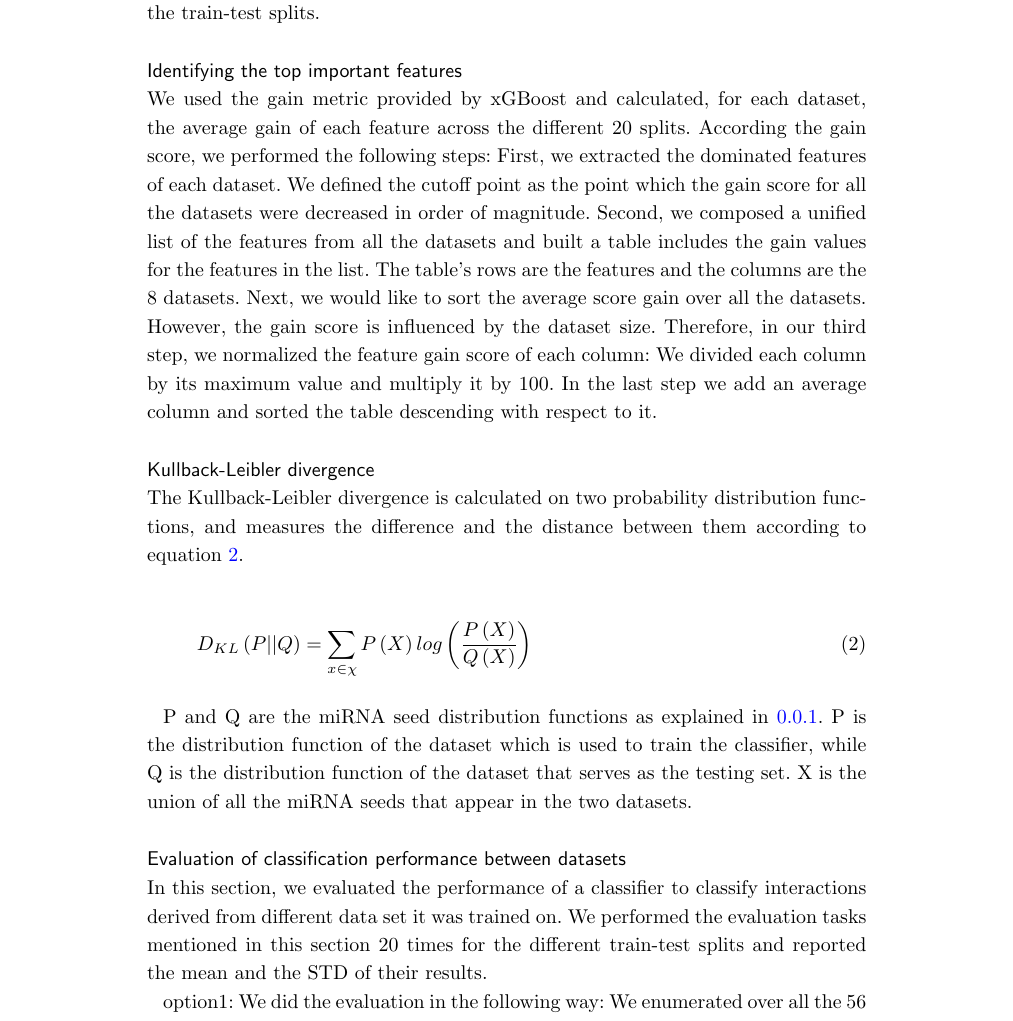
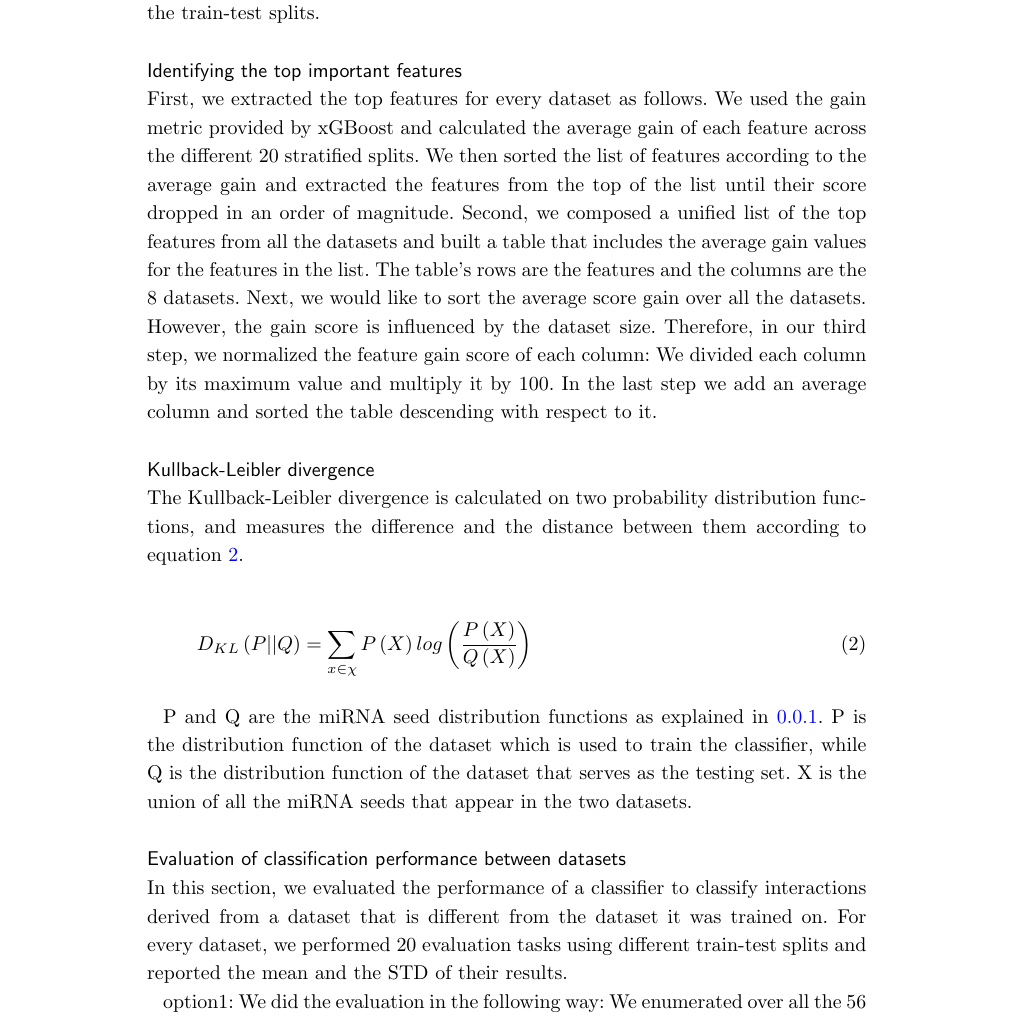
Before and after one commit to gbenor/TPVOD, a LaTeX document (TPOVD - GenomeBiology/bmc_article.tex): part of page 21 of 23, cut so that both start at the same text. Compiled offline with pdfLaTeX.

Commit message:
insana 24/4

```diff
--- a/TPOVD - GenomeBiology/bmc_article.tex
+++ b/TPOVD - GenomeBiology/bmc_article.tex
@@ -1070,8 +1070,8 @@ We continued with the xGBoost classifier for calculating detailed performance me
 
 
 \subsection*{Identifying the top important features}
-We used the gain metric provided by xGBoost and calculated, for each dataset, the average gain of each feature across the different 20 splits. According the gain score, we performed the following steps: First, we extracted the dominated features of each dataset. We defined the cutoff point as the point which the gain score for all the datasets were decreased in order of magnitude.
-Second, we composed a unified list of the features from all the datasets and built a table includes the gain values for the features in the list. The table's rows are the features and the columns are the 8 datasets. Next, we would like to sort the average score gain over all the datasets. However, the gain score is influenced by the dataset size. Therefore, in our third step, we normalized the feature gain score of each column: We divided each column by its maximum value and multiply it by 100. In the last step we add an average column and sorted the table descending with respect to it.
+First, we extracted the top features for every dataset as follows. We used the gain metric provided by xGBoost and calculated the average gain of each feature across the different 20 stratified splits. We then sorted the list of features according to the average gain and extracted the features from the top of the list until their score dropped in an order of magnitude.
+Second, we composed a unified list of the top features from all the datasets and built a table that includes the average gain values for the features in the list. The table's rows are the features and the columns are the 8 datasets. Next, we would like to sort the average score gain over all the datasets. However, the gain score is influenced by the dataset size. Therefore, in our third step, we normalized the feature gain score of each column: We divided each column by its maximum value and multiply it by 100. In the last step we add an average column and sorted the table descending with respect to it.
 
 
 % We analyzed the average gain values and found that there is a small group of dominated features. The group of dominated is unique for each dataset, therefore, we added all the feature from all the groups into a unified group of features. Then, we built a table of the gain values from all datasets for the features in the unified group. The table enabled us to perform depth analysis of the top features across datasets.
@@ -1098,7 +1098,7 @@ The Kullback-Leibler divergence is calculated on two probability distribution fu
 P and Q are the miRNA seed distribution functions as explained in \ref{miRNAdistribution}. P is the distribution function of the dataset which is used to train the classifier, while Q is the distribution function of the dataset that serves as the testing set. X is the union of all the miRNA seeds that appear in the two datasets.
 
 \subsection*{Evaluation of classification performance between datasets}
-In this section, we evaluated the performance of a classifier to classify interactions derived from different data set it was trained on. We performed the evaluation tasks mentioned in this section 20 times for the different train-test splits and reported the mean and the STD of their results.
+In this section, we evaluated the performance of a classifier to classify interactions derived from a dataset that is different from the dataset it was trained on. For every dataset, we performed 20 evaluation tasks  using different train-test splits and reported the mean and the STD of their results.
 
 option1: We did the evaluation in the following way: We enumerated over all the 56 possible pairs of training and testing datasets. We loaded the xGBoost classifier with the optimal parameters for the training dataset as found in section \nameref{method_ml_methods}. Then, we loaded the entire testing set (without spliting it) and evaluated the classifier performance.
 
```
Also changed, not shown: TPOVD - GenomeBiology/bmc_article.tex (2 more changed lines).
